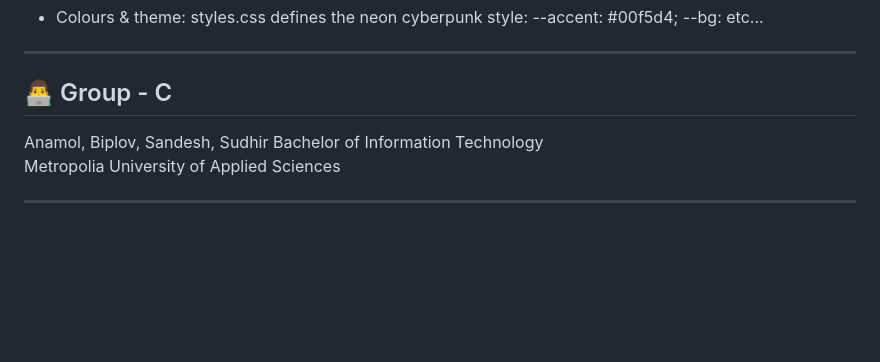
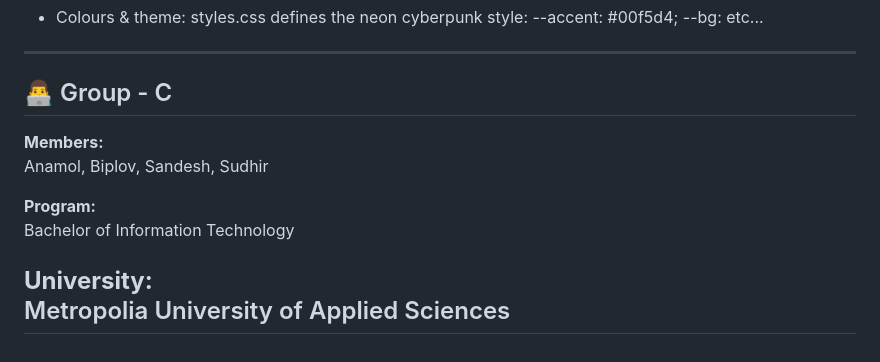
Before and after one commit to anamol005/Sky_Relic, a Markdown page: README.md, the part around the change. Drawn GitHub-style; blank space fills up the shorter version.

```diff
--- a/README.md
+++ b/README.md
@@ -177,8 +177,12 @@ LEVEL 2: The Lost Forest
 
 ## 👨‍💻 Group - C
 
+**Members:**
 Anamol, Biplov, Sandesh, Sudhir
+
+**Program:**
 Bachelor of Information Technology
+
+**University:**
 Metropolia University of Applied Sciences
-
 ---
```
